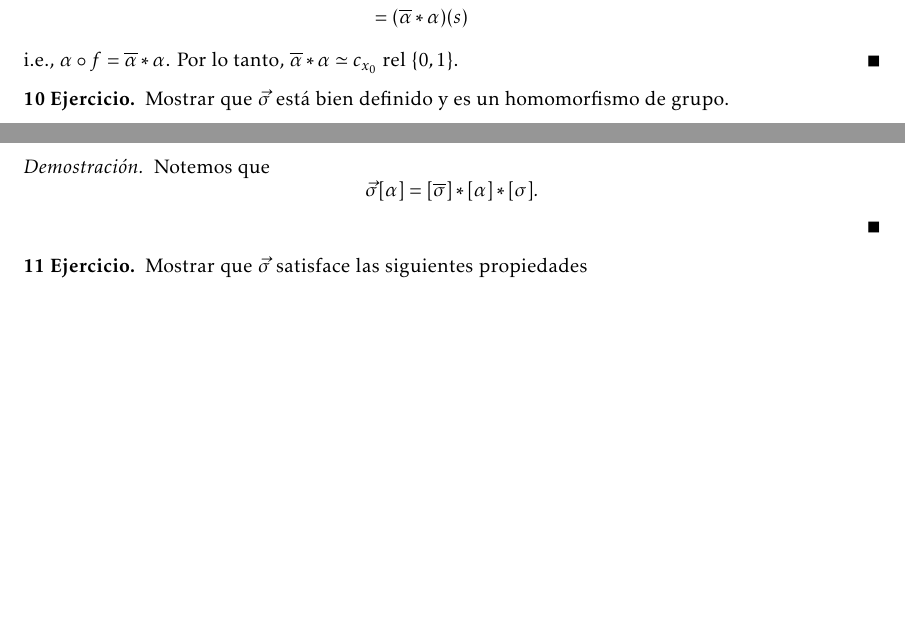
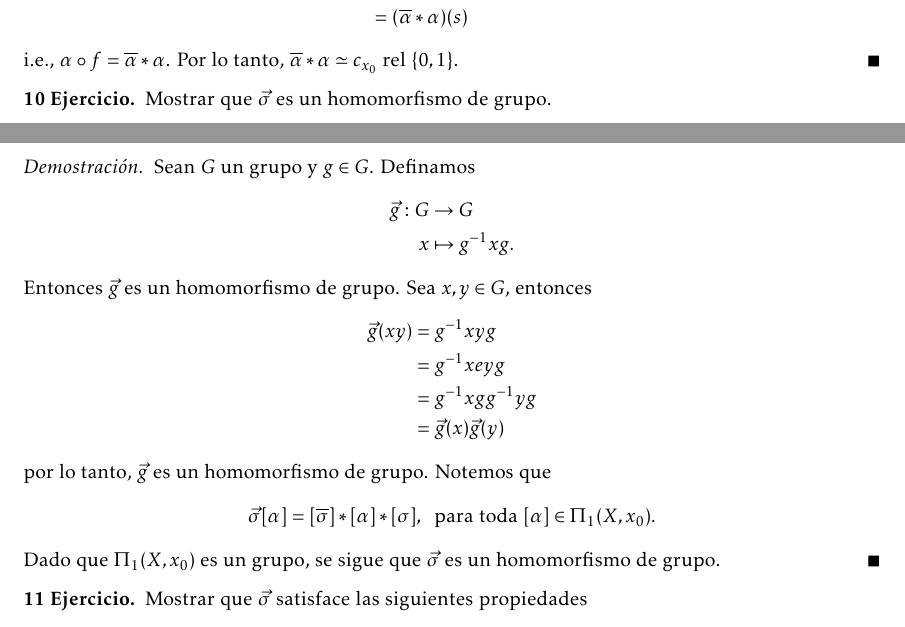
Before and after one commit to vzquezgm/Ejercicios.-Topologia-Algebraica, a LaTeX document (main.tex, which reads ejercicios/Ejercicio_10.tex): two parts of pages 5 and 6 of 6 before the commit and two parts of pages 5 and 6 of 7 after it, joined at a grey line, cut so that both start at the same text, the shorter picture padded with empty space. Compiled offline with LaTeX, dvips and Ghostscript.

Commit message:
Updates from Overleaf

```diff
--- a/ejercicios/Ejercicio_10.tex
+++ b/ejercicios/Ejercicio_10.tex
@@ -1,10 +1,22 @@
 \begin{ejercicio}
     % ID: 10
-        Mostrar que $\Vec{\sigma}$ está bien definido y es un homomorfismo de grupo.
+        Mostrar que $\Vec{\sigma}$ es un homomorfismo de grupo.
     \end{ejercicio}
 
 \begin{demostracion}
-Notemos que
-$$\Vec{\sigma}[\alpha]=[\overline{\sigma}]*[\alpha]*[{\sigma}].$$
-
+Sean $G$ un grupo y $g\in G$. Definamos
+\begin{align*}
+    \Vec{g}:G&\to G\\
+    x&\mapsto g^{-1}xg.
+\end{align*}
+ Entonces $\Vec{g}$ es un homomorfismo de grupo. Sea $x,y\in G$, entonces
+ \begin{align*}
+     \Vec{g}(xy)&=g^{-1}xyg\\
+     &=g^{-1}xeyg\\
+     &=g^{-1}xgg^{-1}yg\\
+     &=\Vec{g}(x)\Vec{g}(y)
+ \end{align*}
+por lo tanto, $\Vec{g}$ es un homomorfismo de grupo. Notemos que
+$$\Vec{\sigma}[\alpha]=[\overline{\sigma}]*[\alpha]*[{\sigma}], \text{\; para toda } [\alpha]\in\Pi_1(X,x_0).$$
+Dado que $\Pi_1(X,x_0)$ es un grupo, se sigue que $\Vec{\sigma}$ es un homomorfismo de grupo.
 \end{demostracion}
```
